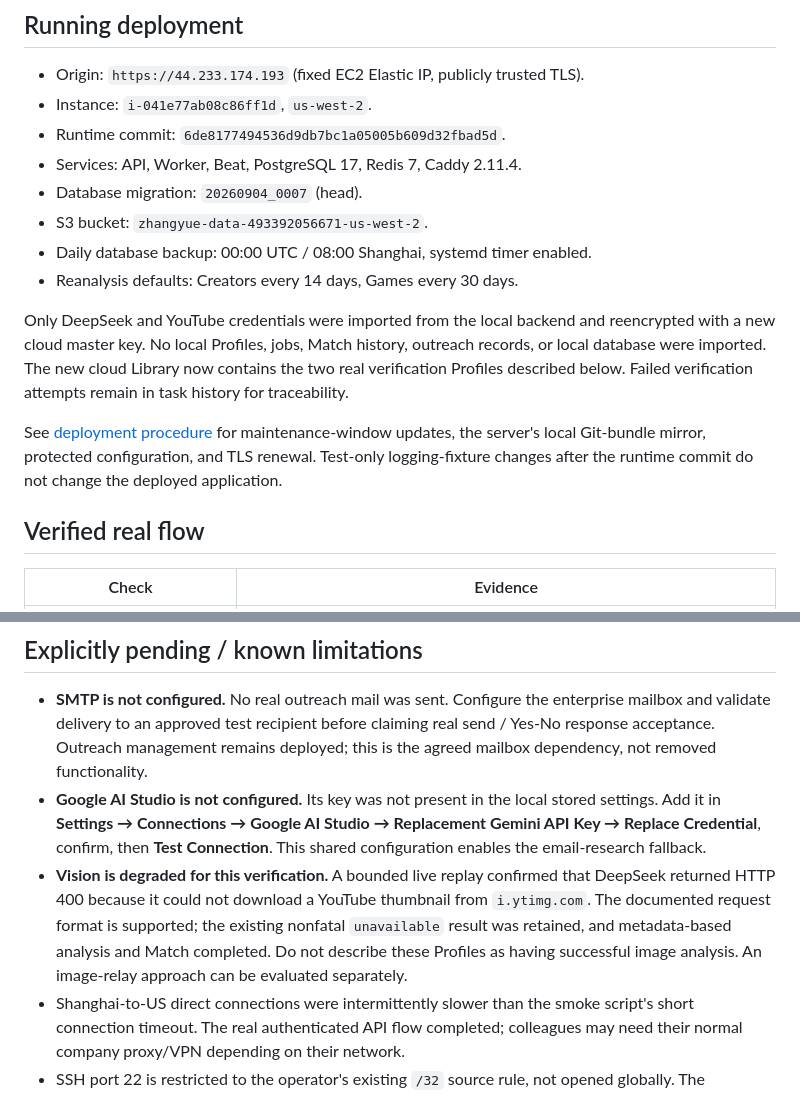
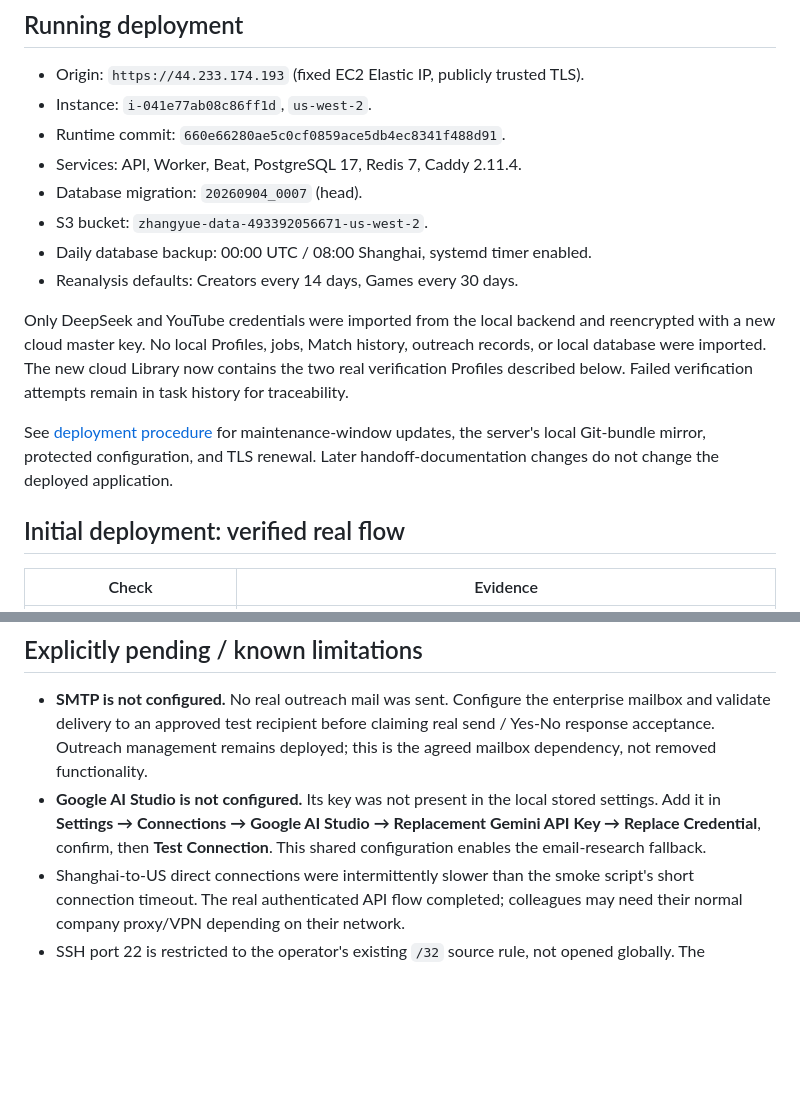
Before and after one commit to Cedar-Zhang-OUTPUT/FindMeGamer, a Markdown page: docs/cloud-handoff-2026-09-05.md, 2 parts joined by grey strips. Rendered like a GitHub page; blank space fills up the shorter version.

```diff
--- a/docs/cloud-handoff-2026-09-05.md
+++ b/docs/cloud-handoff-2026-09-05.md
@@ -4,7 +4,7 @@
 
 - Origin: `https://44.233.174.193` (fixed EC2 Elastic IP, publicly trusted TLS).
 - Instance: `i-041e77ab08c86ff1d`, `us-west-2`.
-- Runtime commit: `6de8177494536d9db7bc1a05005b609d32fbad5d`.
+- Runtime commit: `660e66280ae5c0cf0859ace5db4ec8341f488d91`.
 - Services: API, Worker, Beat, PostgreSQL 17, Redis 7, Caddy 2.11.4.
 - Database migration: `20260904_0007` (head).
 - S3 bucket: `zhangyue-data-493392056671-us-west-2`.
@@ -19,10 +19,9 @@ attempts remain in task history for traceability.
 
 See [deployment procedure](ec2-internal-demo.md) for maintenance-window updates,
 the server's local Git-bundle mirror, protected configuration, and TLS renewal.
-Test-only logging-fixture changes after the runtime commit do not change the
-deployed application.
+Later handoff-documentation changes do not change the deployed application.
 
-## Verified real flow
+## Initial deployment: verified real flow
 
 | Check | Evidence |
 | --- | --- |
@@ -94,12 +155,6 @@ private backup; it is required to decrypt provider configuration after restorati
   stored settings. Add it in **Settings → Connections → Google AI Studio →
   Replacement Gemini API Key → Replace Credential**, confirm, then **Test
   Connection**. This shared configuration enables the email-research fallback.
-- **Vision is degraded for this verification.** A bounded live replay confirmed
-  that DeepSeek returned HTTP 400 because it could not download a YouTube
-  thumbnail from `i.ytimg.com`. The documented request format is supported; the
-  existing nonfatal `unavailable` result was retained, and metadata-based analysis
-  and Match completed. Do not describe these Profiles as having successful image
-  analysis. An image-relay approach can be evaluated separately.
 - Shanghai-to-US direct connections were intermittently slower than the smoke
   script's short connection timeout. The real authenticated API flow completed;
   colleagues may need their normal company proxy/VPN depending on their network.
```
Also changed, not shown: other parts of docs/cloud-handoff-2026-09-05.md (+63 -1 lines).
